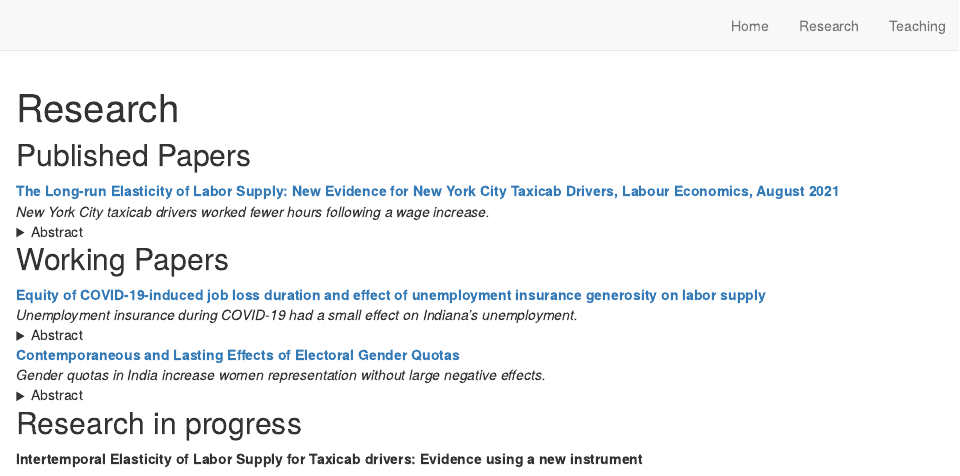
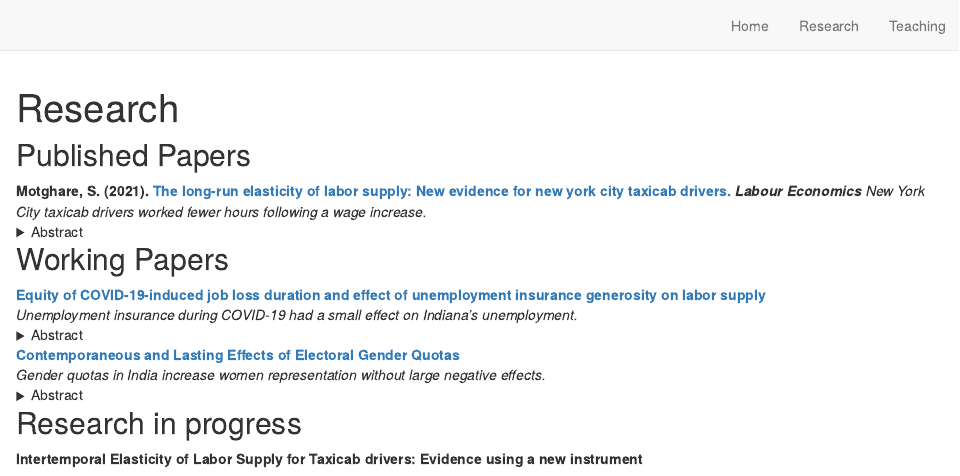
Before and after one commit to swapnil-motghare/swapnil-motghare.github.io, an R Markdown document (research.Rmd): the page in a window 1100 px wide, from its top. Rendered offline with R 4.5, knitr and Pandoc, with nearby package versions; drawn as R Markdown's standard HTML page in place of the format the file asks for.

Commit message:
06.25.22

```diff
--- a/research.Rmd
+++ b/research.Rmd
@@ -1,10 +1,11 @@
 ---
 title: "Research"
 #description: "These are the research papers I am working on"
+bibliography: intertemporal_references.bib
 ---
 
 ## Published Papers
-**[The Long-run Elasticity of Labor Supply: New Evidence for New York City Taxicab Drivers, Labour Economics, August 2021](https://www.sciencedirect.com/science/article/abs/pii/S0927537121000609)**\
+**Motghare, S. (2021). [The long-run elasticity of labor supply: New evidence for new york city taxicab drivers.](https://www.sciencedirect.com/science/article/abs/pii/S0927537121000609) _Labour Economics_**
 *New York City taxicab drivers worked fewer hours following a wage increase.*
 <details>
   <summary>Abstract</summary>
```
Also changed, not shown: index.Rmd (+2 -0 lines), docs/search.json, 1 other file.
